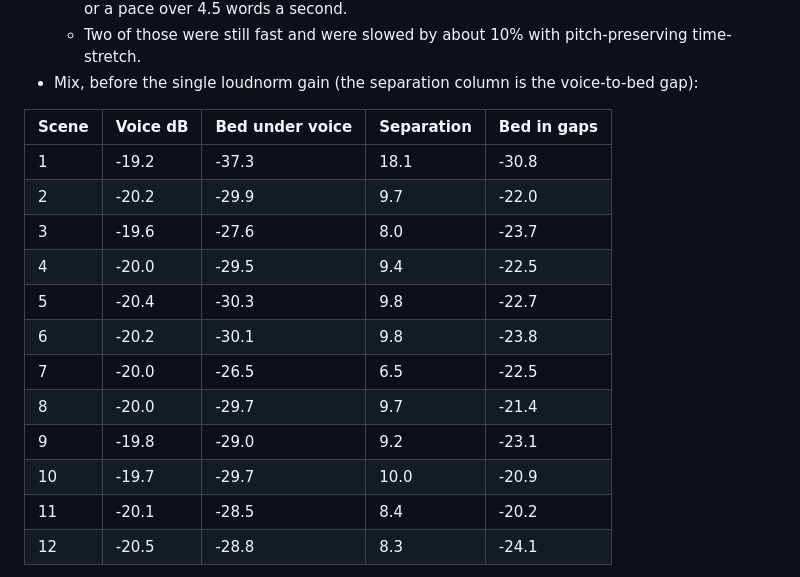
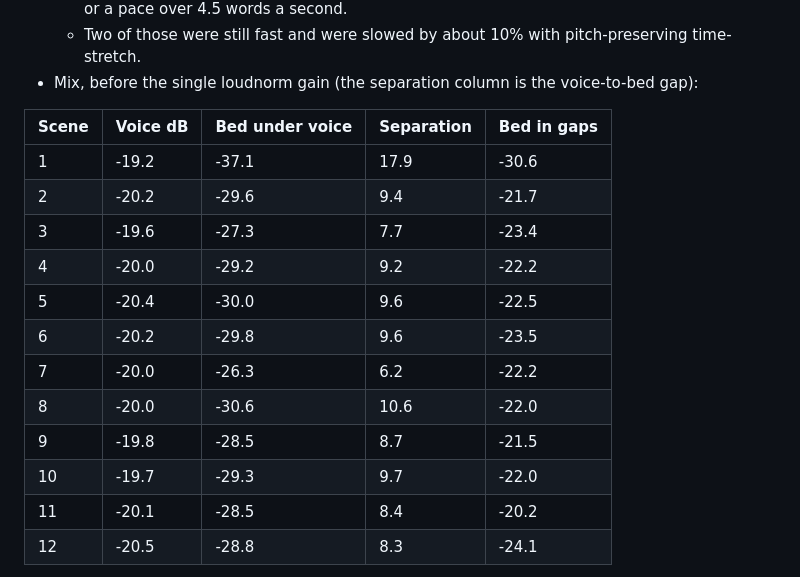
Before and after one commit to cowork-offering/roadshow, a Markdown page: films/nz-bank-showcase/README.md, the part around the change. GitHub-like rendering.

Commit message:
media: NZ showcase film, 5:14, with the team card
7536 frames, 314.000 s, -14.1 LUFS. README level table refreshed
from the final mix.

Co-Authored-By: Claude Opus 5.5 <noreply@anthropic.com>
Claude-Session: https://claude.ai/code/session_01CR5YEVBFUGUqodVdFQdfcm

```diff
--- a/films/nz-bank-showcase/README.md
+++ b/films/nz-bank-showcase/README.md
@@ -105,16 +105,16 @@ These checks were done before export:
 
 | Scene | Voice dB | Bed under voice | Separation | Bed in gaps |
 |---|---|---|---|---|
-| 1 | -19.2 | -37.3 | 18.1 | -30.8 |
-| 2 | -20.2 | -29.9 | 9.7 | -22.0 |
-| 3 | -19.6 | -27.6 | 8.0 | -23.7 |
-| 4 | -20.0 | -29.5 | 9.4 | -22.5 |
-| 5 | -20.4 | -30.3 | 9.8 | -22.7 |
-| 6 | -20.2 | -30.1 | 9.8 | -23.8 |
-| 7 | -20.0 | -26.5 | 6.5 | -22.5 |
-| 8 | -20.0 | -29.7 | 9.7 | -21.4 |
-| 9 | -19.8 | -29.0 | 9.2 | -23.1 |
-| 10 | -19.7 | -29.7 | 10.0 | -20.9 |
+| 1 | -19.2 | -37.1 | 17.9 | -30.6 |
+| 2 | -20.2 | -29.6 | 9.4 | -21.7 |
+| 3 | -19.6 | -27.3 | 7.7 | -23.4 |
+| 4 | -20.0 | -29.2 | 9.2 | -22.2 |
+| 5 | -20.4 | -30.0 | 9.6 | -22.5 |
+| 6 | -20.2 | -29.8 | 9.6 | -23.5 |
+| 7 | -20.0 | -26.3 | 6.2 | -22.2 |
+| 8 | -20.0 | -30.6 | 10.6 | -22.0 |
+| 9 | -19.8 | -28.5 | 8.7 | -21.5 |
+| 10 | -19.7 | -29.3 | 9.7 | -22.0 |
 | 11 | -20.1 | -28.5 | 8.4 | -20.2 |
 | 12 | -20.5 | -28.8 | 8.3 | -24.1 |
 
```
